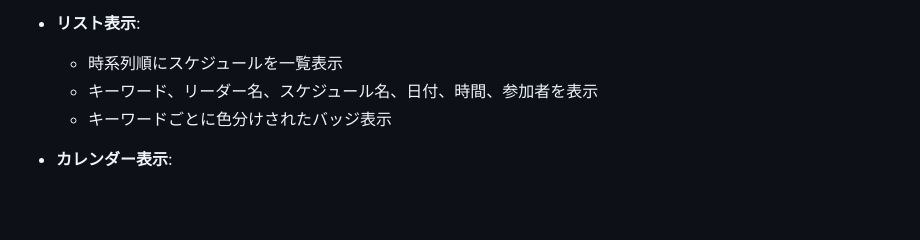
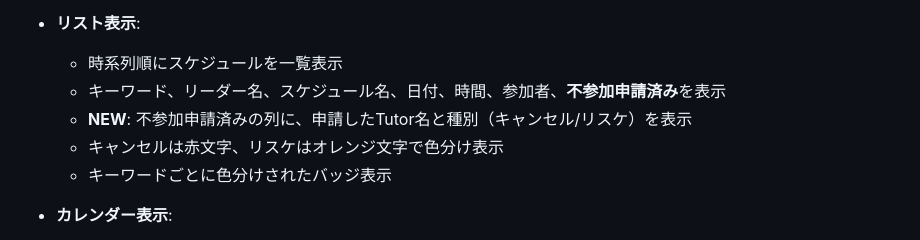
Before and after one commit to kyo10310415/wannav-student-management, a Markdown page: README.md, the part around the change. Drawn GitHub-style; blank space fills up the shorter version.

Commit message:
docs: Update README for absence request display in schedule list

```diff
--- a/README.md
+++ b/README.md
@@ -997,7 +997,9 @@ APP_URL=https://wannav-student-management.onrender.com
 **3. 表示モード切替**
 - **リスト表示**:
   - 時系列順にスケジュールを一覧表示
-  - キーワード、リーダー名、スケジュール名、日付、時間、参加者を表示
+  - キーワード、リーダー名、スケジュール名、日付、時間、参加者、**不参加申請済み**を表示
+  - **NEW**: 不参加申請済みの列に、申請したTutor名と種別（キャンセル/リスケ）を表示
+  - キャンセルは赤文字、リスケはオレンジ文字で色分け表示
   - キーワードごとに色分けされたバッジ表示
 
 - **カレンダー表示**:
```
